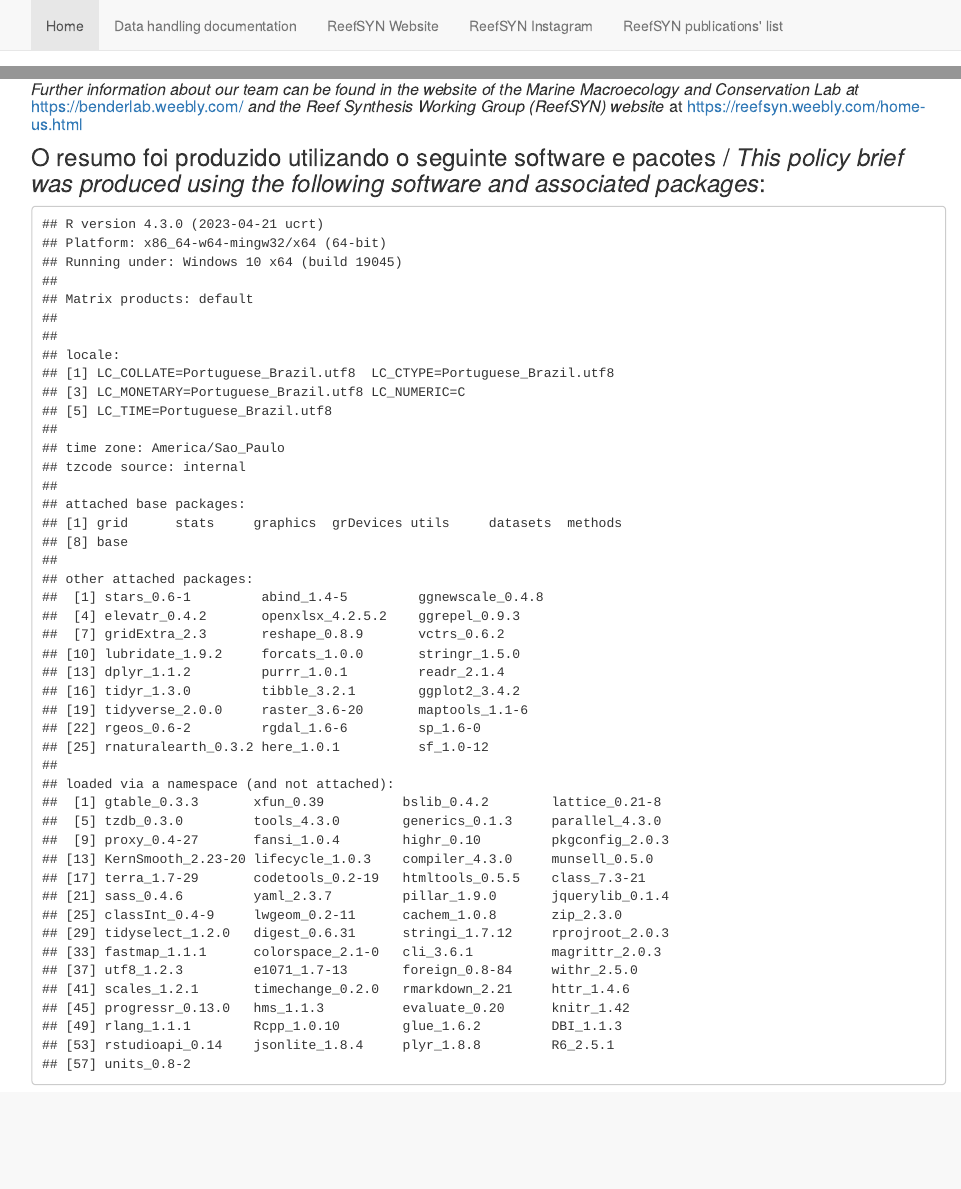
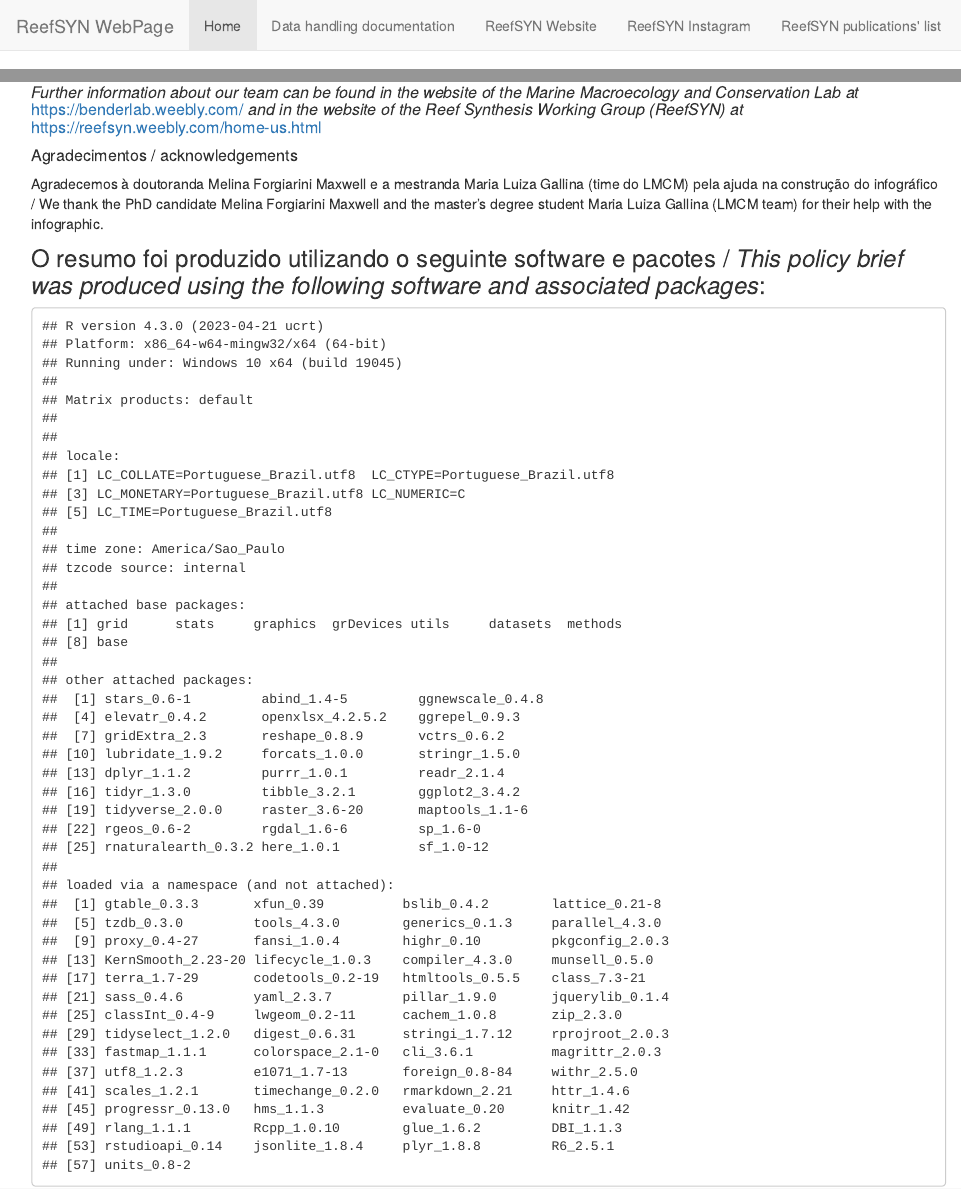
Before and after one commit to Sinbiose-Reefs/Sinbiose-Reefs.github.io, an R Markdown document (index.Rmd): the page in a window 1100 px wide, from its top, and a second part further down, joined at a grey line. The pictures show the output file index.html that the author committed with the source, opened offline; library style sheets and scripts come from the installed R packages.

Commit message:
updating website

```diff
--- a/README.Rmd
+++ b/README.Rmd
@@ -34,7 +34,7 @@ knitr::include_graphics("output/Logo Completa CORES GDE.png")
 
 ##### Mais informações sobre nosso time podem ser encontradas na página do Laboratório de Macroecologia e Conservação Marinha (LMCM) at https://benderlab.weebly.com/ e na página do Grupo de Síntese de Ecossistemas Recifais (ReefSYN) em https://reefsyn.weebly.com/home-us.html
 
-##### *Further information about our team can be found in the website of the Marine Macroecology and Conservation Lab at* https://benderlab.weebly.com/ *and the Reef Synthesis Working Group (ReefSYN) website* at https://reefsyn.weebly.com/home-us.html
+##### *Further information about our team can be found in the website of the Marine Macroecology and Conservation Lab at* https://benderlab.weebly.com/ *and in the website of the Reef Synthesis Working Group (ReefSYN)* at https://reefsyn.weebly.com/home-us.html
 
 
 <!-- badges: start -->
--- a/_site.yml
+++ b/_site.yml
@@ -1,4 +1,4 @@
-name: ""
+name: "Sinbiose-Reefs.github.io"
 output_dir: "."
 navbar:
   title: "ReefSYN WebPage"
--- a/index.Rmd
+++ b/index.Rmd
@@ -79,8 +79,11 @@ Freire KMF, Almeida da Silva Z, Trindade Amador J, Aragão JA, Araújo da Rocha
 
 ##### Mais informações sobre nosso time podem ser encontradas na página do Laboratório de Macroecologia e Conservação Marinha (LMCM) at https://benderlab.weebly.com/ e na página do Grupo de Síntese de Ecossistemas Recifais (ReefSYN) em https://reefsyn.weebly.com/home-us.html
 
-##### *Further information about our team can be found in the website of the Marine Macroecology and Conservation Lab at* https://benderlab.weebly.com/ *and the Reef Synthesis Working Group (ReefSYN) website* at https://reefsyn.weebly.com/home-us.html
+##### *Further information about our team can be found in the website of the Marine Macroecology and Conservation Lab at* https://benderlab.weebly.com/ *and in the website of the Reef Synthesis Working Group (ReefSYN) at* https://reefsyn.weebly.com/home-us.html
 
+
+##### Agradecimentos / acknowledgements
+Agradecemos à doutoranda Melina Forgiarini Maxwell e a mestranda Maria Luiza Gallina (time do LMCM) pela ajuda na construção do infográfico / We thank the PhD candidate Melina Forgiarini Maxwell and the master's degree student Maria Luiza Gallina (LMCM team) for their help with the infographic.
 
 <!-- badges: start -->
 <!-- badges: end -->
```
Also changed, not shown: README.md, index.html.
